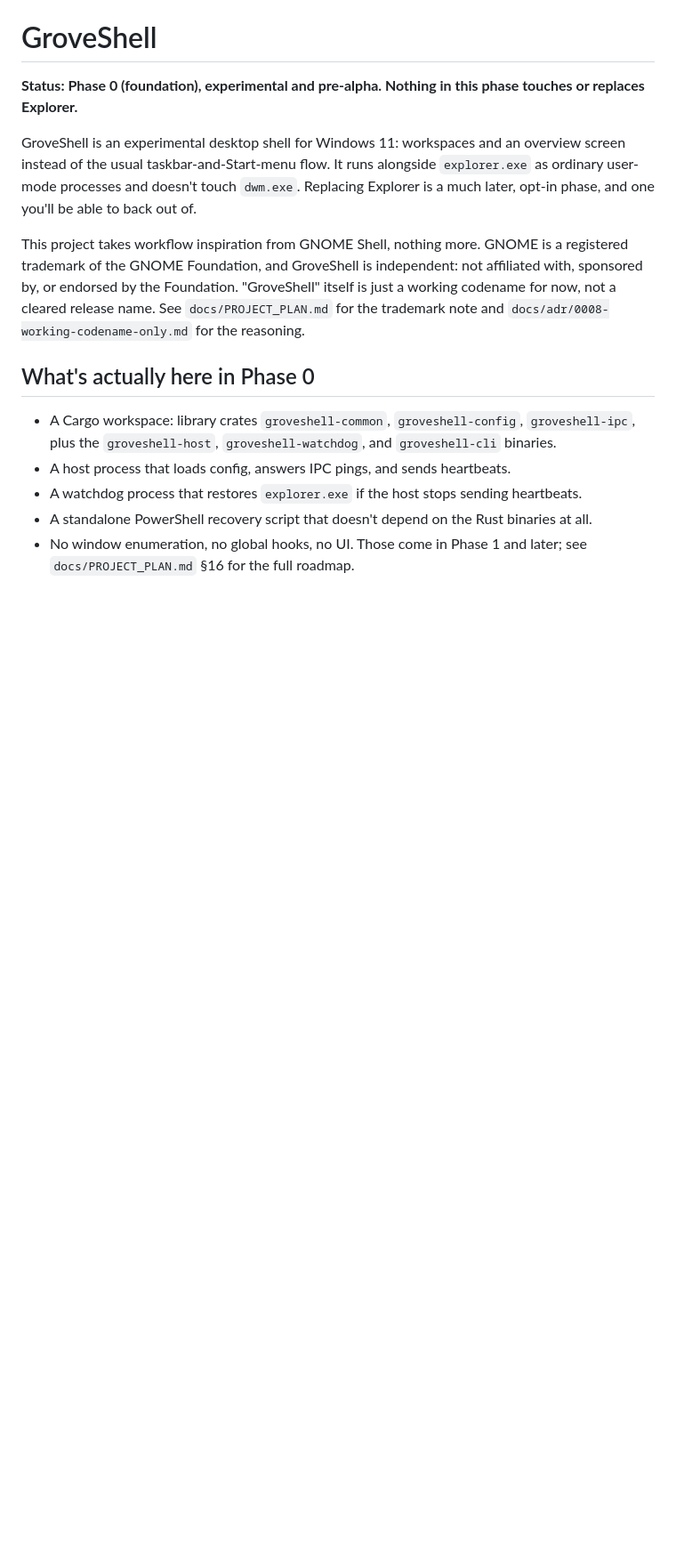
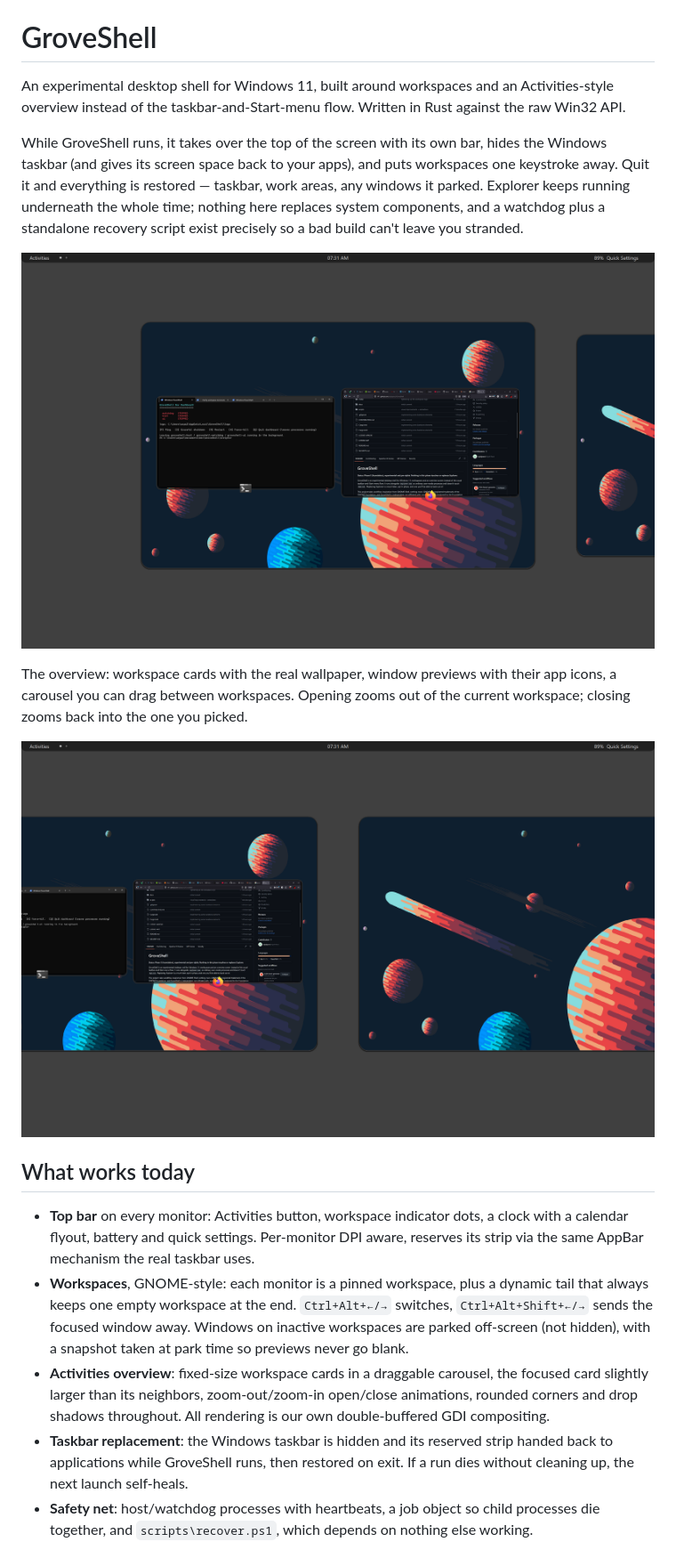
Before and after one commit to arjolpanci/GroveShell, a Markdown page: README.md, the part around one of its changes. Shown at 89% size. Rendered like a GitHub page; pictures changed too: media/activities-overview.png (added), media/workspace-drag.png (added); blank space fills up the shorter version.

Commit message:
docs: update the README and add the logo and screenshots

```diff
--- a/README.md
+++ b/README.md
@@ -1,15 +5,44 @@
 # GroveShell
 
-**Status: Phase 0 (foundation), experimental and pre-alpha. Nothing in this phase touches or replaces Explorer.**
+An experimental desktop shell for Windows 11, built around workspaces and an
+Activities-style overview instead of the taskbar-and-Start-menu flow. Written
+in Rust against the raw Win32 API.
 
-GroveShell is an experimental desktop shell for Windows 11: workspaces and an overview screen instead of the usual taskbar-and-Start-menu flow. It runs alongside `explorer.exe` as ordinary user-mode processes and doesn't touch `dwm.exe`. Replacing Explorer is a much later, opt-in phase, and one you'll be able to back out of.
+While GroveShell runs, it takes over the top of the screen with its own bar,
+hides the Windows taskbar (and gives its screen space back to your apps), and
+puts workspaces one keystroke away. Quit it and everything is restored —
+taskbar, work areas, any windows it parked. Explorer keeps running underneath
+the whole time; nothing here replaces system components, and a watchdog plus a
+standalone recovery script exist precisely so a bad build can't leave you
+stranded.
 
-This project takes workflow inspiration from GNOME Shell, nothing more. GNOME is a registered trademark of the GNOME Foundation, and GroveShell is independent: not affiliated with, sponsored by, or endorsed by the Foundation. "GroveShell" itself is just a working codename for now, not a cleared release name. See `docs/PROJECT_PLAN.md` for the trademark note and `docs/adr/0008-working-codename-only.md` for the reasoning.
+![The Activities overview](media/activities-overview.png)
 
-## What's actually here in Phase 0
+The overview: workspace cards with the real wallpaper, window previews with
+their app icons, a carousel you can drag between workspaces. Opening zooms out
+of the current workspace; closing zooms back into the one you picked.
 
-- A Cargo workspace: library crates `groveshell-common`, `groveshell-config`, `groveshell-ipc`, plus the `groveshell-host`, `groveshell-watchdog`, and `groveshell-cli` binaries.
-- A host process that loads config, answers IPC pings, and sends heartbeats.
-- A watchdog process that restores `explorer.exe` if the host stops sending heartbeats.
-- A standalone PowerShell recovery script that doesn't depend on the Rust binaries at all.
-- No window enumeration, no global hooks, no UI. Those come in Phase 1 and later; see `docs/PROJECT_PLAN.md` §16 for the full roadmap.
+![Dragging between workspaces](media/workspace-drag.png)
+
+## What works today
+
+- **Top bar** on every monitor: Activities button, workspace indicator dots, a
+  clock with a calendar flyout, battery and quick settings. Per-monitor DPI
+  aware, reserves its strip via the same AppBar mechanism the real taskbar
+  uses.
+- **Workspaces**, GNOME-style: each monitor is a pinned workspace, plus a
+  dynamic tail that always keeps one empty workspace at the end. `Ctrl+Alt+←/→`
+  switches, `Ctrl+Alt+Shift+←/→` sends the focused window away. Windows on
+  inactive workspaces are parked off-screen (not hidden), with a snapshot
+  taken at park time so previews never go blank.
+- **Activities overview**: fixed-size workspace cards in a draggable carousel,
+  the focused card slightly larger than its neighbors, zoom-out/zoom-in
+  open/close animations, rounded corners and drop shadows throughout. All
+  rendering is our own double-buffered GDI compositing.
+- **Taskbar replacement**: the Windows taskbar is hidden and its reserved
+  strip handed back to applications while GroveShell runs, then restored on
+  exit. If a run dies without cleaning up, the next launch self-heals.
+- **Safety net**: host/watchdog processes with heartbeats, a job object so
+  child processes die together, and `scripts\recover.ps1`, which depends on
+  nothing else working.
+
```
Also changed, not shown: other parts of README.md (+82 -15 lines), docs/PROJECT_PLAN.md (+3 -5 lines), docs/adr/0008-working-codename-only.md (+16 -10 lines), 1 other file.
